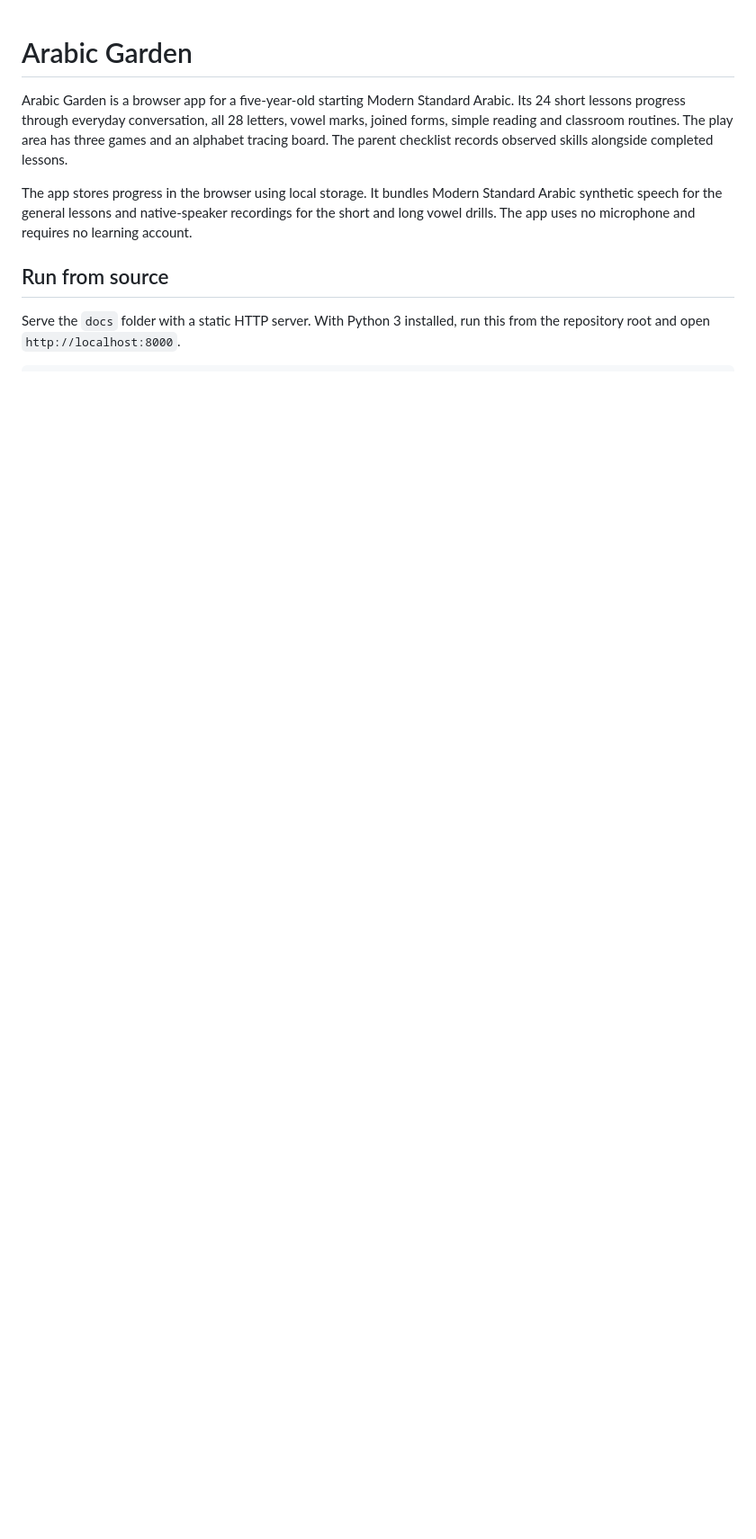
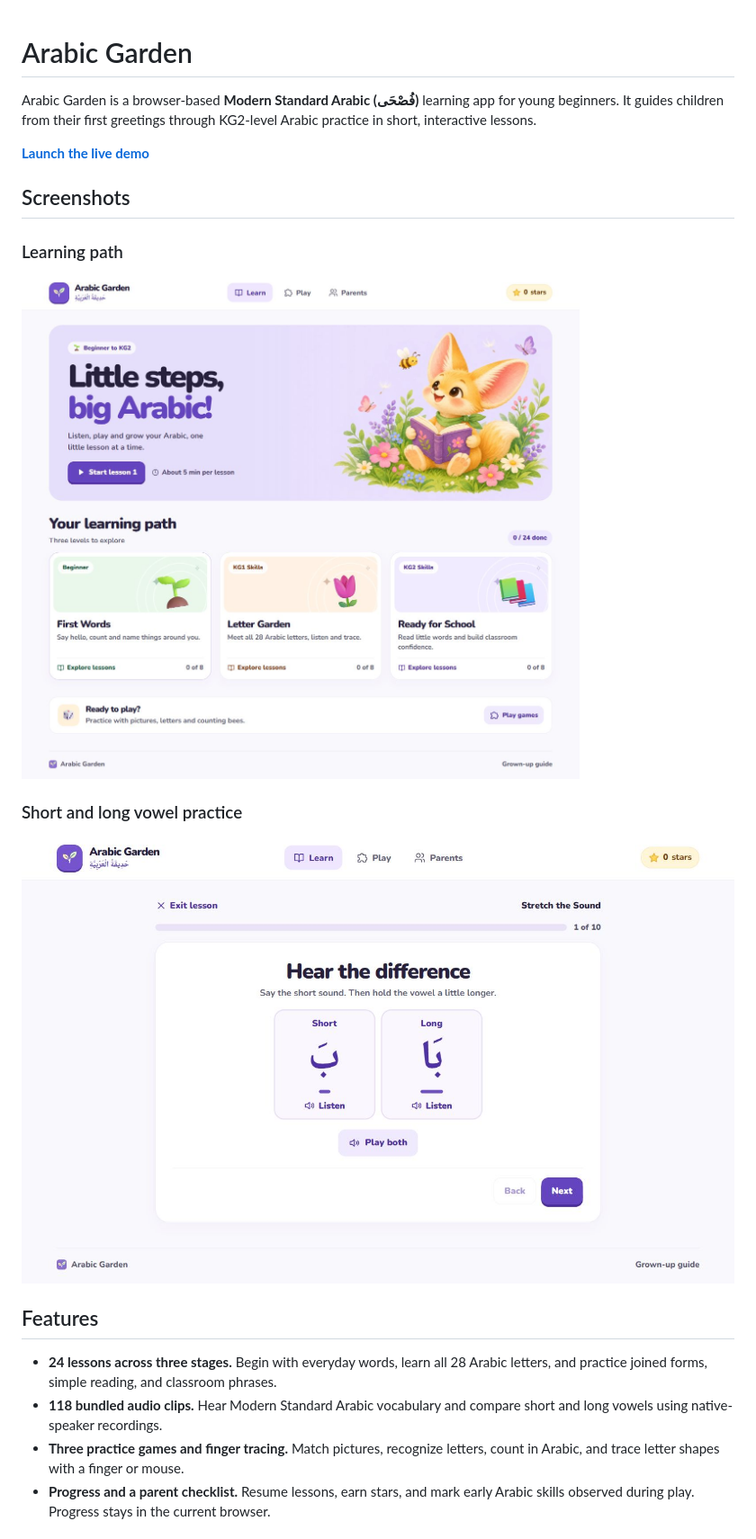
Before and after one commit to aniqadev-del/arabic-garden-public, a Markdown page: README.md, the part around one of its changes. Shown at 90% size. GitHub-like rendering; pictures changed too: screenshots/learning-path.jpg (added), screenshots/vowel-practice.jpg (added); blank space fills up the shorter version.

Commit message:
Document Arabic Garden with live app screenshots

```diff
--- a/README.md
+++ b/README.md
@@ -1,9 +1,23 @@
 # Arabic Garden
 
-Arabic Garden is a browser app for a five-year-old starting Modern Standard Arabic. Its 24 short lessons progress through everyday conversation, all 28 letters, vowel marks, joined forms, simple reading and classroom routines. The play area has three games and an alphabet tracing board. The parent checklist records observed skills alongside completed lessons.
+Arabic Garden is a browser-based **Modern Standard Arabic (فُصْحَى)** learning app for young beginners. It guides children from their first greetings through KG2-level Arabic practice in short, interactive lessons.
 
-The app stores progress in the browser using local storage. It bundles Modern Standard Arabic synthetic speech for the general lessons and native-speaker recordings for the short and long vowel drills. The app uses no microphone and requires no learning account.
+**[Launch the live demo](https://aniqadev-del.github.io/arabic-garden-public/)**
 
-## Run from source
+## Screenshots
 
-Serve the `docs` folder with a static HTTP server. With Python 3 installed, run this from the repository root and open `http://localhost:8000`.
+### Learning path
+
+![Arabic Garden home screen showing the First Words, Letter Garden, and Ready for School stages](screenshots/learning-path.jpg)
+
+### Short and long vowel practice
+
+![Stretch the Sound lesson showing short and long Arabic vowel cards and a Play both button](screenshots/vowel-practice.jpg)
+
+## Features
+
+- **24 lessons across three stages.** Begin with everyday words, learn all 28 Arabic letters, and practice joined forms, simple reading, and classroom phrases.
+- **118 bundled audio clips.** Hear Modern Standard Arabic vocabulary and compare short and long vowels using native-speaker recordings.
+- **Three practice games and finger tracing.** Match pictures, recognize letters, count in Arabic, and trace letter shapes with a finger or mouse.
+- **Progress and a parent checklist.** Resume lessons, earn stars, and mark early Arabic skills observed during play. Progress stays in the current browser.
+
```
Also changed, not shown: other parts of README.md (+21 -2 lines).
